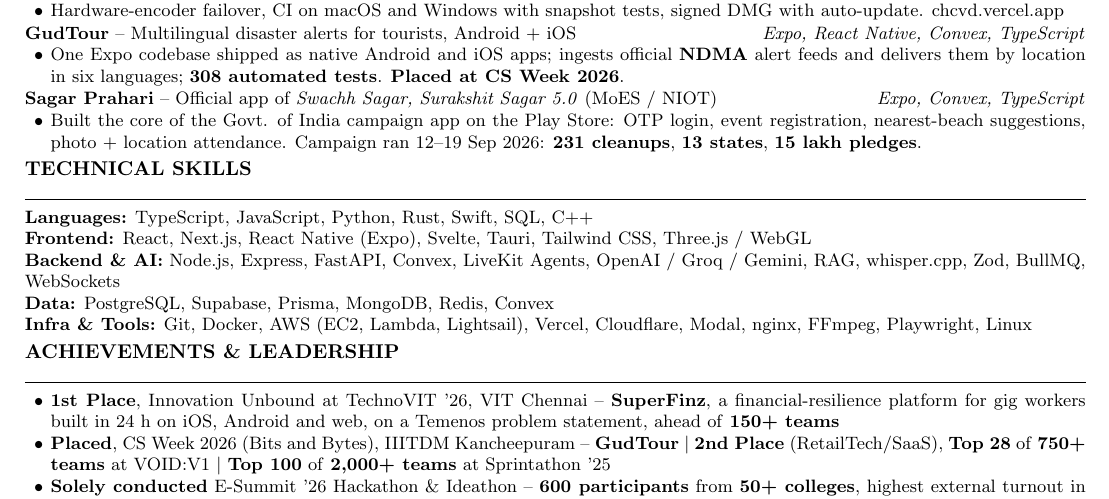
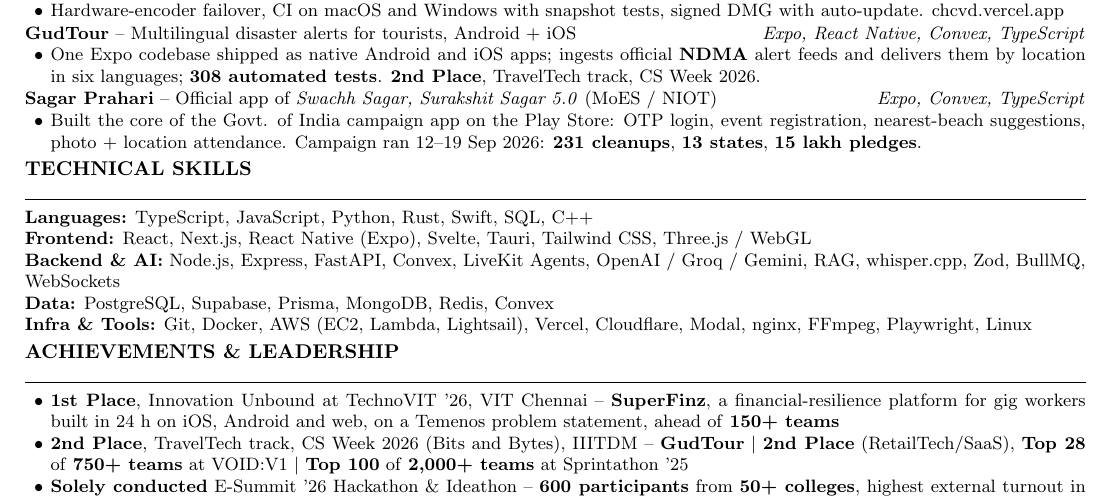
Before and after one commit to YashvanthSankar/resume, a LaTeX CV (resume.tex): part of the page, cut so that both start at the same text. Compiled offline with pdfLaTeX.

Commit message:
GudTour: 2nd Place, TravelTech track, CS Week 2026
Co-Authored-By: Claude Opus 5.5 <noreply@anthropic.com>

```diff
--- a/resume.tex
+++ b/resume.tex
@@ -89,7 +89,7 @@
 \vspace{0.5pt}
 \noindent\textbf{\href{https://github.com/YashvanthSankar/bits-n-bytes}{GudTour}} -- Multilingual disaster alerts for tourists, Android + iOS \hfill {\small \textit{Expo, React Native, Convex, TypeScript}}
 \begin{itemize}
-    \item One Expo codebase shipped as native Android and iOS apps; ingests official \textbf{NDMA} alert feeds and delivers them by location in six languages; \textbf{308 automated tests}. \textbf{Placed at CS Week 2026}.
+    \item One Expo codebase shipped as native Android and iOS apps; ingests official \textbf{NDMA} alert feeds and delivers them by location in six languages; \textbf{308 automated tests}. \textbf{2nd Place}, TravelTech track, CS Week 2026.
 \end{itemize}
 \vspace{0.5pt}
 \noindent\textbf{Sagar Prahari} -- Official app of \textit{Swachh Sagar, Surakshit Sagar 5.0} (MoES / NIOT) \hfill {\small \textit{Expo, Convex, TypeScript}}
@@ -109,7 +109,7 @@
 \section*{ACHIEVEMENTS \& LEADERSHIP}
 \begin{itemize}
     \item \textbf{1st Place}, Innovation Unbound at TechnoVIT '26, VIT Chennai -- \textbf{SuperFinz}, a financial-resilience platform for gig workers built in 24 h on iOS, Android and web, on a Temenos problem statement, ahead of \textbf{150+ teams}
-    \item \textbf{Placed}, CS Week 2026 (Bits and Bytes), IIITDM Kancheepuram -- \textbf{GudTour} $|$ \textbf{2nd Place} (RetailTech/SaaS), \textbf{Top 28} of \textbf{750+ teams} at VOID:V1 $|$ \textbf{Top 100} of \textbf{2,000+ teams} at Sprintathon '25
+    \item \textbf{2nd Place}, TravelTech track, CS Week 2026 (Bits and Bytes), IIITDM -- \textbf{GudTour} $|$ \textbf{2nd Place} (RetailTech/SaaS), \textbf{Top 28} of \textbf{750+ teams} at VOID:V1 $|$ \textbf{Top 100} of \textbf{2,000+ teams} at Sprintathon '25
     \item \textbf{Solely conducted} E-Summit '26 Hackathon \& Ideathon -- \textbf{600 participants} from \textbf{50+ colleges}, highest external turnout in event history
     \item \textbf{Highest CGPA} in the CSE dual-degree cohort in year 2, \textbf{2nd highest} in year 1 $|$ \textbf{97.95 percentile}, JEE Main 2024 $|$ \textbf{1st Place} in 3 club hackathons, IIITDMK
 \end{itemize}
```
Also changed, not shown: resume.pdf.
